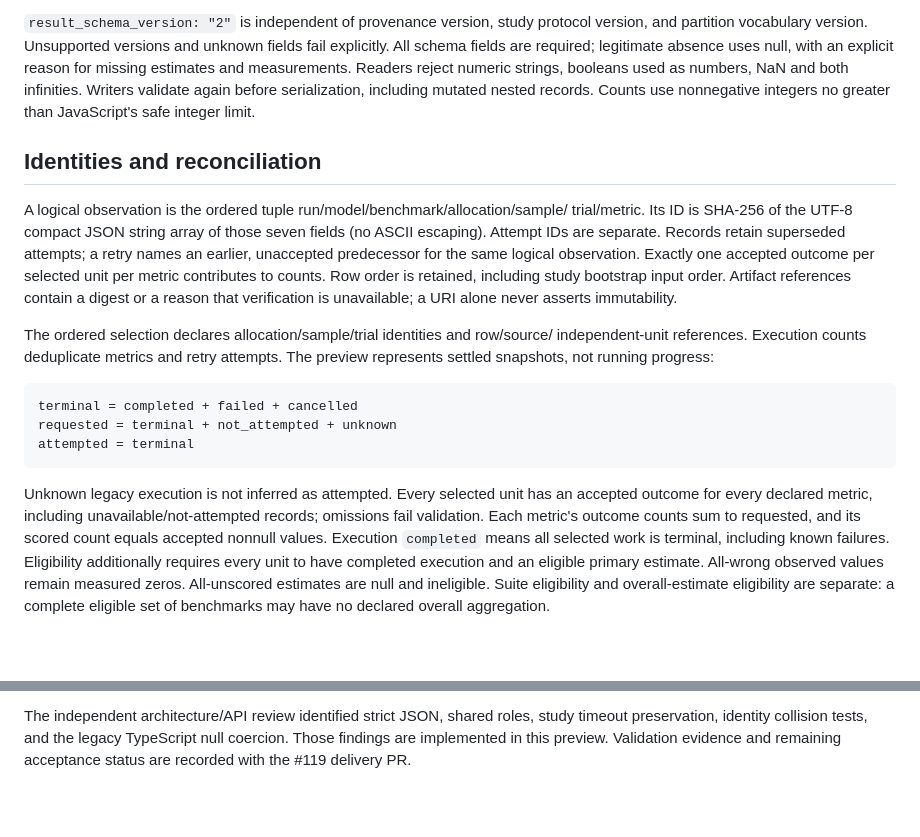
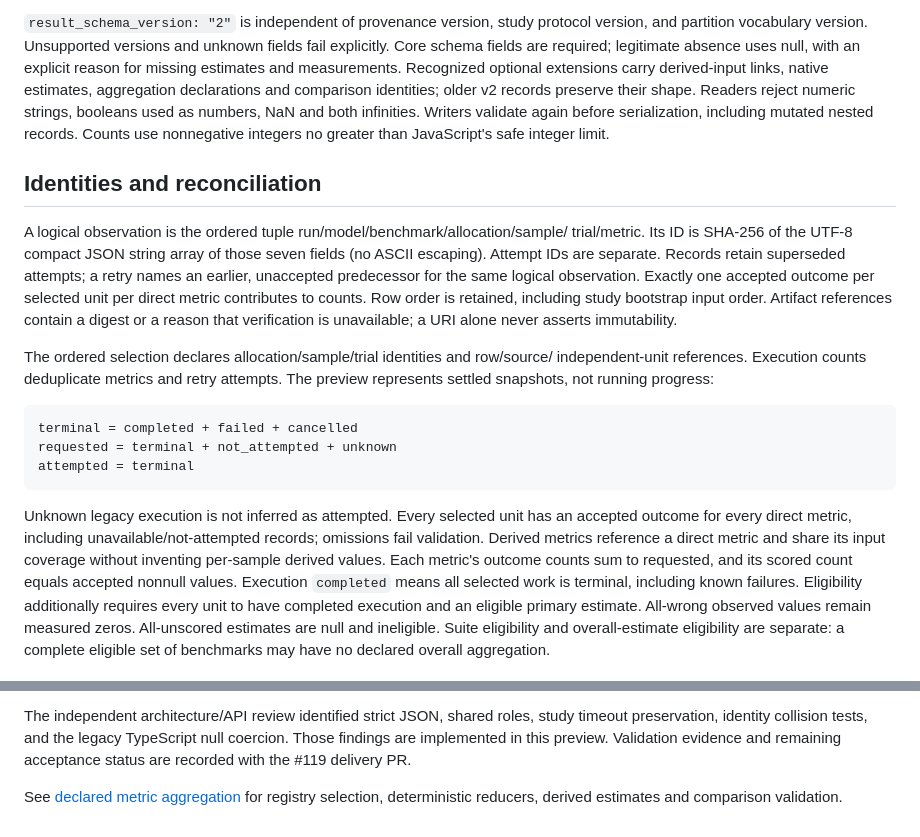
Before and after one commit to jmagly/matric-eval, a Markdown page: docs/development/evaluation-result-v2.md, 2 parts joined by grey strips. Drawn GitHub-style; blank space fills up the shorter version.

Commit message:
docs(results): align contract guides with declared metric support

````diff
--- a/docs/development/evaluation-result-v2.md
+++ b/docs/development/evaluation-result-v2.md
@@ -16,8 +16,10 @@ by #121; this contract alone does not correct existing engine accounting.
 
 `result_schema_version: "2"` is independent of provenance version, study protocol
 version, and partition vocabulary version. Unsupported versions and unknown
-fields fail explicitly. All schema fields are required; legitimate absence uses
-null, with an explicit reason for missing estimates and measurements. Readers
+fields fail explicitly. Core schema fields are required; legitimate absence uses
+null, with an explicit reason for missing estimates and measurements. Recognized
+optional extensions carry derived-input links, native estimates, aggregation
+declarations and comparison identities; older v2 records preserve their shape. Readers
 reject numeric strings, booleans used as numbers, NaN and both infinities.
 Writers validate again before serialization, including mutated nested records.
 Counts use nonnegative integers no greater than JavaScript's safe integer limit.
@@ -28,7 +30,7 @@ A logical observation is the ordered tuple run/model/benchmark/allocation/sample
 trial/metric. Its ID is SHA-256 of the UTF-8 compact JSON string array of those
 seven fields (no ASCII escaping). Attempt IDs are separate. Records retain
 superseded attempts; a retry names an earlier, unaccepted predecessor for the same
-logical observation. Exactly one accepted outcome per selected unit per metric
+logical observation. Exactly one accepted outcome per selected unit per direct metric
 contributes to counts. Row order is retained, including study bootstrap input
 order. Artifact references contain a digest or a reason that verification is
 unavailable; a URI alone never asserts immutability.
@@ -44,8 +46,10 @@ attempted = terminal
 ```
 
 Unknown legacy execution is not inferred as attempted. Every selected unit has an
-accepted outcome for every declared metric, including unavailable/not-attempted
-records; omissions fail validation. Each metric's outcome counts sum to requested,
+accepted outcome for every direct metric, including unavailable/not-attempted
+records; omissions fail validation. Derived metrics reference a direct metric and
+share its input coverage without inventing per-sample derived values. Each
+metric's outcome counts sum to requested,
 and its scored count equals accepted nonnull values. Execution `completed` means
 all selected work is terminal, including known failures. Eligibility additionally
 requires every unit to have completed execution and an eligible primary estimate.
@@ -129,3 +133,6 @@ The independent architecture/API review identified strict JSON, shared roles,
 study timeout preservation, identity collision tests, and the legacy TypeScript
 null coercion. Those findings are implemented in this preview. Validation evidence
 and remaining acceptance status are recorded with the #119 delivery PR.
+
+See [declared metric aggregation](declared-metric-aggregation.md) for registry
+selection, deterministic reducers, derived estimates and comparison validation.
````
Also changed, not shown: docs/development/inspect-result-accounting.md (+6 -4 lines).
